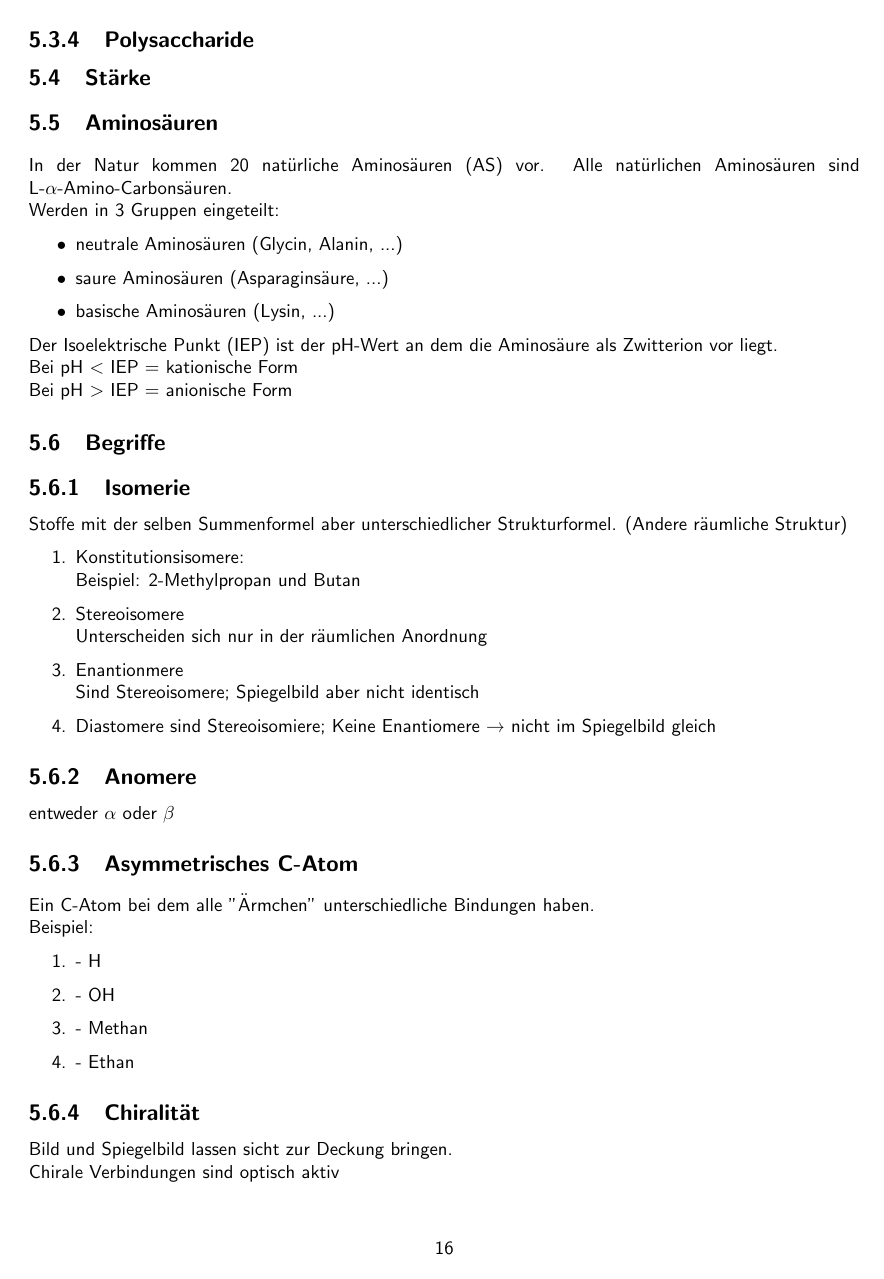
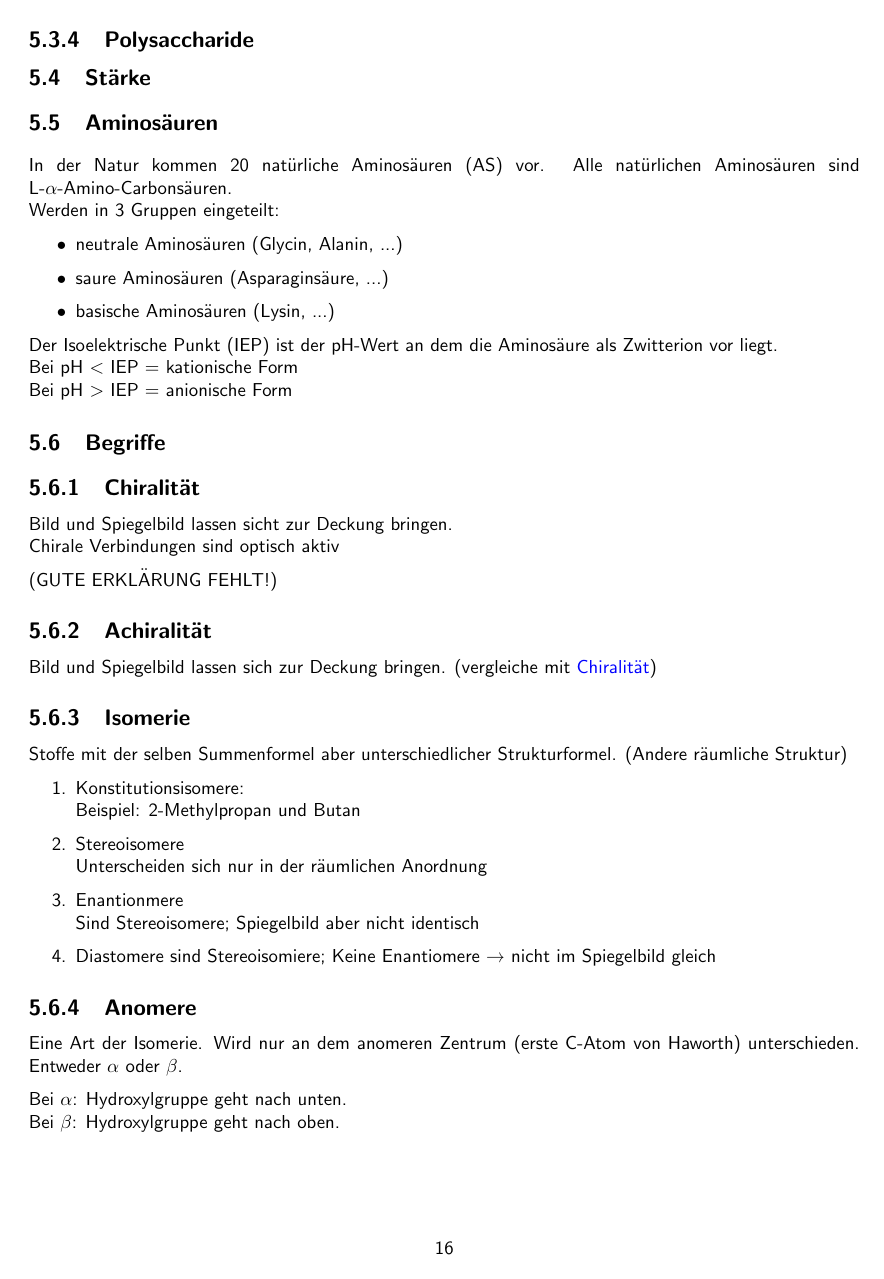
Before and after one commit to OfflineBot/chemie_tex, a LaTeX document (main.tex, which reads src/naturstoffe/begriffe.tex): page 17 of 25. Compiled offline with pdfLaTeX.

Commit message:
17 june; 22:59

```diff
--- a/src/naturstoffe/begriffe.tex
+++ b/src/naturstoffe/begriffe.tex
@@ -1,22 +1,36 @@
 
 \section{Begriffe} \label{sec:begriffe}
+
+
+\subsection{Chiralität} \label{sec:chiral}
+Bild und Spiegelbild lassen sicht zur Deckung bringen. \\
+Chirale Verbindungen sind optisch aktiv
+
+(GUTE ERKLÄRUNG FEHLT!)
+
+\subsection{Achiralität}
+Bild und Spiegelbild lassen sich zur Deckung bringen. (vergleiche mit \hyperref[sec:chiral]{Chiralität})
+
 \subsection{Isomerie}
 Stoffe mit der selben Summenformel aber unterschiedlicher Strukturformel. (Andere räumliche Struktur)
 \begin{enumerate}
     \item Konstitutionsisomere: \\
         Beispiel: 2-Methylpropan und Butan
-
     \item Stereoisomere \\
         Unterscheiden sich nur in der räumlichen Anordnung
     \item Enantionmere \\
         Sind Stereoisomere; Spiegelbild aber nicht identisch
     \item Diastomere
         sind Stereoisomiere; Keine Enantiomere \textrightarrow\ nicht im Spiegelbild gleich
-
 \end{enumerate}
 
 \subsection{Anomere}
-entweder $\alpha$ oder $\beta$
+Eine Art der Isomerie.
+Wird nur an dem anomeren Zentrum (erste C-Atom von Haworth) unterschieden.
+Entweder $\alpha$ oder $\beta$.
+
+Bei $\alpha$: Hydroxylgruppe geht nach unten.\\
+Bei $\beta$: Hydroxylgruppe geht nach oben.
 
 \subsection{Asymmetrisches C-Atom}
 Ein C-Atom bei dem alle "Ärmchen" unterschiedliche Bindungen haben. \\
```
Also changed, not shown: main.tex (+3 -3 lines), src/naturstoffe/wichtige_stoffe.tex (+1 -1 lines), main.pdf, src/naturstoffe/begriffe.tex (4 more changed lines), 2 other files.
